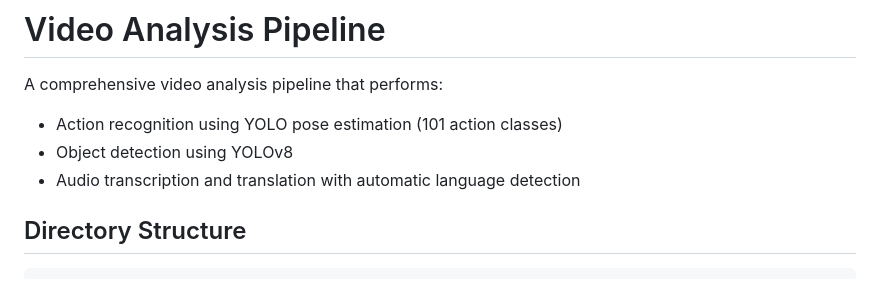
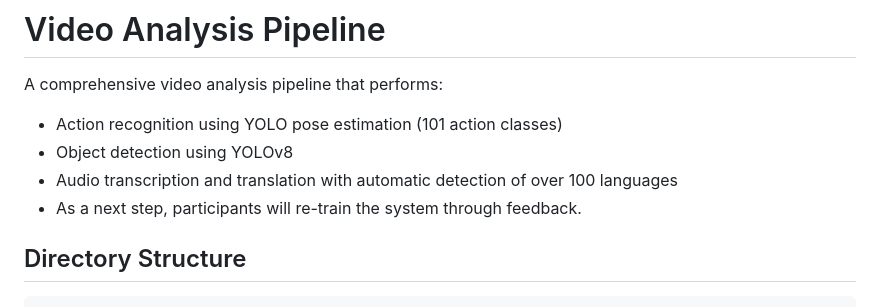
Before and after one commit to increasinglyunclear/python, a Markdown page: video/README.md, the part around the change. Rendered like a GitHub page.

````diff
--- a/video/README.md
+++ b/video/README.md
@@ -3,7 +3,8 @@
 A comprehensive video analysis pipeline that performs:
 - Action recognition using YOLO pose estimation (101 action classes)
 - Object detection using YOLOv8
-- Audio transcription and translation with automatic language detection
+- Audio transcription and translation with automatic detection of over 100 languages
+- As a next step, participants will re-train the system through feedback.
 
 ## Directory Structure
 ```
````
